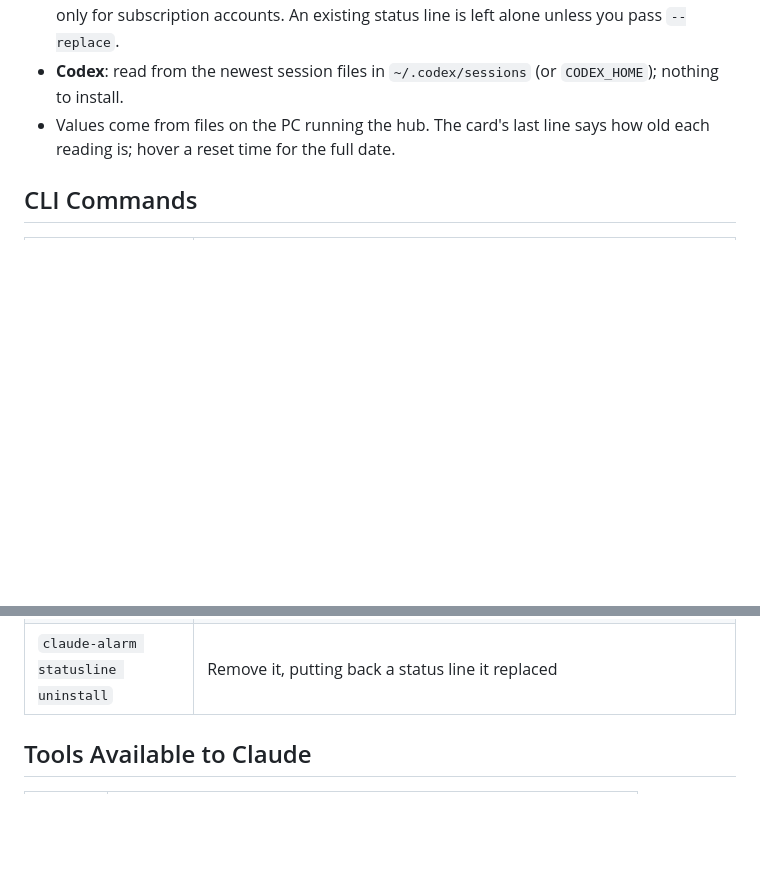
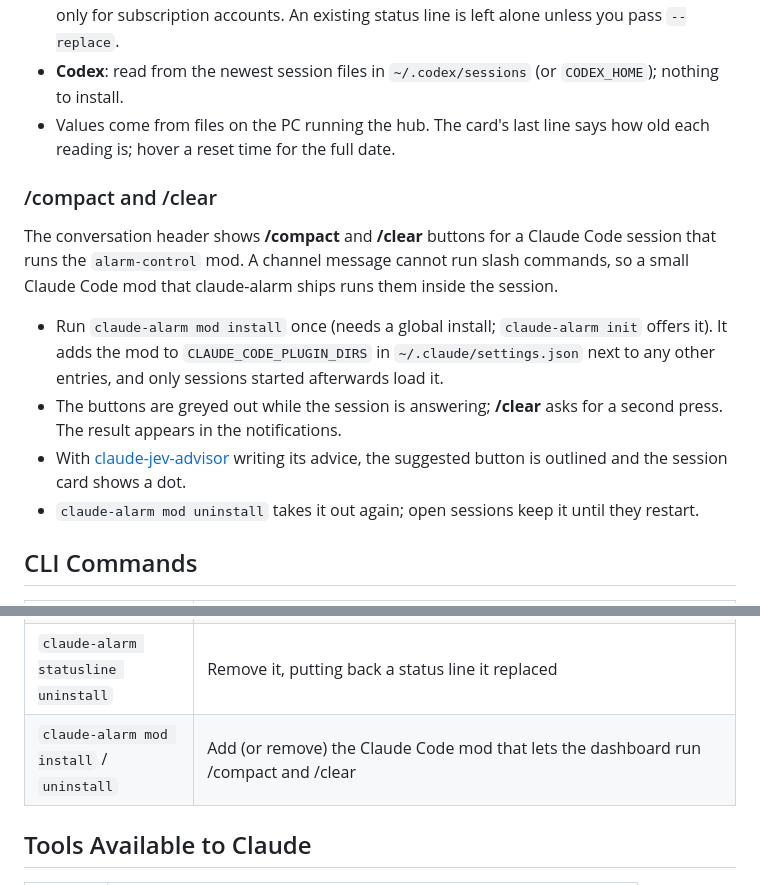
Before and after one commit to delt96/delt-claude-alarm, a Markdown page: README.md, 2 parts joined by grey strips. Rendered like a GitHub page; blank space fills up the shorter version.

Commit message:
docs: dashboard /compact and /clear
Co-Authored-By: Claude Opus 5.5 <noreply@anthropic.com>

```diff
--- a/README.md
+++ b/README.md
@@ -76,6 +76,15 @@ A Usage card above the notifications shows how much of the 5-hour and weekly lim
 - **Codex**: read from the newest session files in `~/.codex/sessions` (or `CODEX_HOME`); nothing to install.
 - Values come from files on the PC running the hub. The card's last line says how old each reading is; hover a reset time for the full date.
 
+### /compact and /clear
+
+The conversation header shows **/compact** and **/clear** buttons for a Claude Code session that runs the `alarm-control` mod. A channel message cannot run slash commands, so a small Claude Code mod that claude-alarm ships runs them inside the session.
+
+- Run `claude-alarm mod install` once (needs a global install; `claude-alarm init` offers it). It adds the mod to `CLAUDE_CODE_PLUGIN_DIRS` in `~/.claude/settings.json` next to any other entries, and only sessions started afterwards load it.
+- The buttons are greyed out while the session is answering; **/clear** asks for a second press. The result appears in the notifications.
+- With [claude-jev-advisor](https://www.npmjs.com/package/@delt/claude-jev-advisor) writing its advice, the suggested button is outlined and the session card shows a dot.
+- `claude-alarm mod uninstall` takes it out again; open sessions keep it until they restart.
+
 ## CLI Commands
 
 | Command | Description |
@@ -91,6 +100,7 @@ A Usage card above the notifications shows how much of the 5-hour and weekly lim
 | `claude-alarm codex run --brief <file\|->` | Hand a task to Codex through the shared daemon and print the result as JSON (`--cwd`, `--thread`, `--name`, `--output-schema`, `--effort`, `--approval-timeout`, `--timeout`, `--yolo`; `claude-alarm codex run --help` explains each option, the result JSON and the exit codes) |
 | `claude-alarm statusline install [--replace]` | Report Claude's 5-hour and weekly usage to the dashboard through Claude Code's status line (`--replace` replaces an existing status line) |
 | `claude-alarm statusline uninstall` | Remove it, putting back a status line it replaced |
+| `claude-alarm mod install` / `uninstall` | Add (or remove) the Claude Code mod that lets the dashboard run /compact and /clear |
 
 ## Tools Available to Claude
 
```
